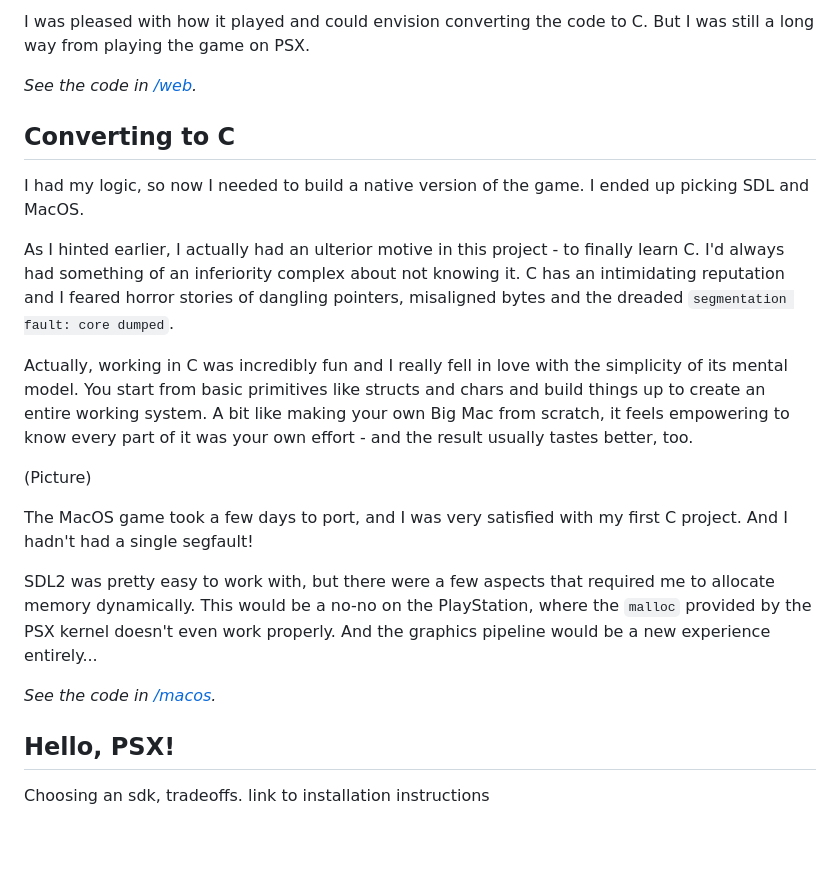
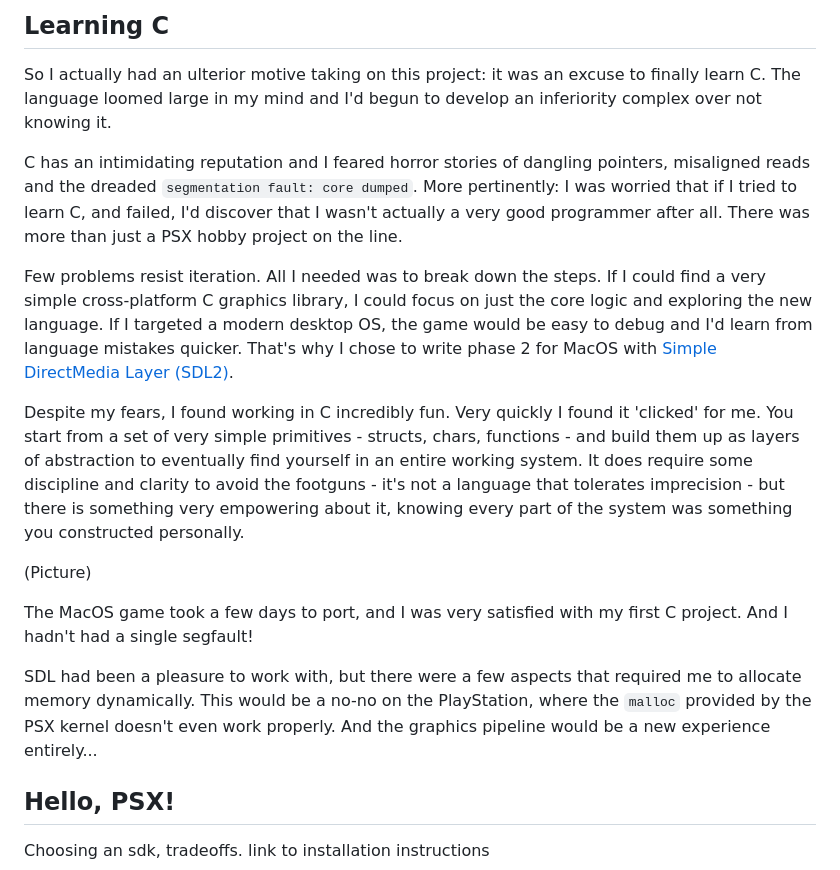
Before and after one commit to jbreckmckye/nortis, a Markdown page: blog/README.md, the part around the change printed below. Rendered like a GitHub page; blank space fills up the shorter version.

```diff
--- a/blog/README.md
+++ b/blog/README.md
@@ -82,32 +91,32 @@ memory as possible.
 
-I was pleased with how it played and could envision converting the code to C. But I was still a long way from playing
-the game on PSX.
+## Learning C
 
-_See the code in [/web](./web)._
+So I actually had an ulterior motive taking on this project: it was an excuse to finally learn C. The language loomed
+large in my mind and I'd begun to develop an inferiority complex over not knowing it.
 
-## Converting to C
+C has an intimidating reputation and I feared horror stories of dangling pointers, misaligned reads and the dreaded
+`segmentation fault: core dumped`. More pertinently: I was worried that if I tried to learn C, and failed, I'd discover
+that I wasn't actually a very good programmer after all. There was more than just a PSX hobby project on the line.
 
-I had my logic, so now I needed to build a native version of the game. I ended up picking SDL and MacOS.
+Few problems resist iteration. All I needed was to break down the steps. If I could find a very simple cross-platform
+C graphics library, I could focus on just the core logic and exploring the new language. If I targeted a modern desktop
+OS, the game would be easy to debug and I'd learn from language mistakes quicker. That's why I chose to write phase 2
+for MacOS with [Simple DirectMedia Layer (SDL2)](http://www.libsdl.org/).
 
-As I hinted earlier, I actually had an ulterior motive in this project - to finally learn C. I'd always had something of
-an inferiority complex about not knowing it. C has an intimidating reputation and I feared horror stories of dangling
-pointers, misaligned bytes and the dreaded `segmentation fault: core dumped`.
-
-Actually, working in C was incredibly fun and I really fell in love with the simplicity of its mental model. You start
-from basic primitives like structs and chars and build things up to create an entire working system. A bit like making
-your own Big Mac from scratch, it feels empowering to know every part of it was your own effort - and the result usually
-tastes better, too.
+Despite my fears, I found working in C incredibly fun. Very quickly I found it 'clicked' for me. You start from a set of
+very simple primitives - structs, chars, functions - and build them up as layers of abstraction to eventually find
+yourself in an entire working system. It does require some discipline and clarity to avoid the footguns - it's not a
+language that tolerates imprecision - but there is something very empowering about it, knowing every part of the system was
+something you constructed personally.
 
 (Picture)
 
 The MacOS game took a few days to port, and I was very satisfied with my first C project. And I hadn't had a single
 segfault!
 
-SDL2 was pretty easy to work with, but there were a few aspects that required me to allocate memory dynamically.
+SDL had been a pleasure to work with, but there were a few aspects that required me to allocate memory dynamically.
 This would be a no-no on the PlayStation, where the `malloc` provided by the PSX kernel doesn't even work properly.
 And the graphics pipeline would be a new experience entirely...
-
-_See the code in [/macos](./macos)._
 
 ## Hello, PSX!
 
```
Also changed, not shown: other parts of blog/README.md (+37 -28 lines), blog/yaroze.jpg (added).
